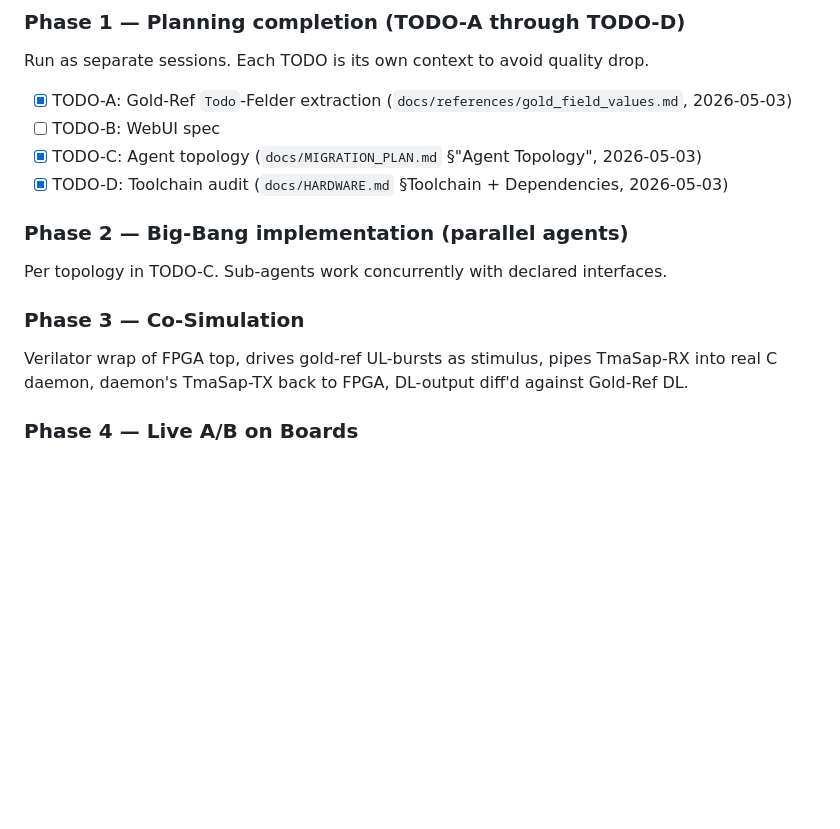
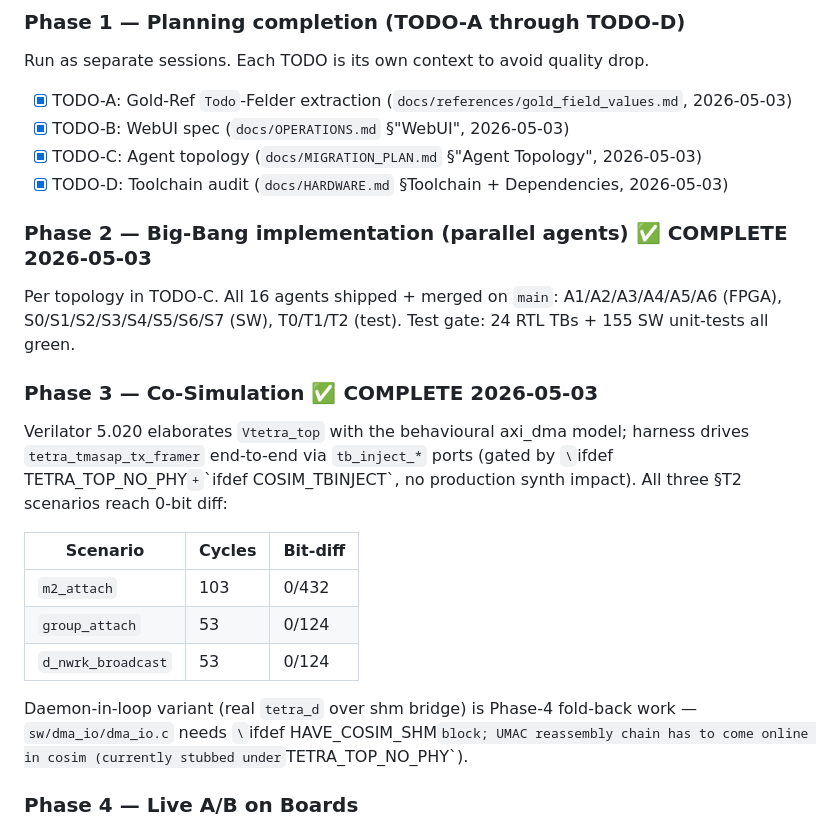
Before and after one commit to silencer79/tetra-bs, a Markdown page: docs/MIGRATION_PLAN.md, the part around the change. GitHub-like rendering; blank space fills up the shorter version.

Commit message:
docs(migration_plan): mark Phase 2 + Phase 3 complete; close TODO-B
Phase 2: 16 agents shipped + merged (24 RTL TBs + 155 SW tests green).
Phase 3: Verilator co-sim live, all 3 scenarios 0-bit diff.
TODO-B (WebUI spec, OPERATIONS.md §WebUI) was already done at Wave-0
but the checklist was stale.

Co-Authored-By: Claude Opus 4.7 <noreply@anthropic.com>

```diff
--- a/docs/MIGRATION_PLAN.md
+++ b/docs/MIGRATION_PLAN.md
@@ -609,19 +609,33 @@ mit Kevin entschieden:
 Run as separate sessions. Each TODO is its own context to avoid quality drop.
 
 - [x] TODO-A: Gold-Ref `Todo`-Felder extraction (`docs/references/gold_field_values.md`, 2026-05-03)
-- [ ] TODO-B: WebUI spec
+- [x] TODO-B: WebUI spec (`docs/OPERATIONS.md` §"WebUI", 2026-05-03)
 - [x] TODO-C: Agent topology (`docs/MIGRATION_PLAN.md` §"Agent Topology", 2026-05-03)
 - [x] TODO-D: Toolchain audit (`docs/HARDWARE.md` §Toolchain + Dependencies, 2026-05-03)
 
-### Phase 2 — Big-Bang implementation (parallel agents)
+### Phase 2 — Big-Bang implementation (parallel agents)  ✅ COMPLETE 2026-05-03
 
-Per topology in TODO-C. Sub-agents work concurrently with declared interfaces.
+Per topology in TODO-C. All 16 agents shipped + merged on `main`:
+A1/A2/A3/A4/A5/A6 (FPGA), S0/S1/S2/S3/S4/S5/S6/S7 (SW), T0/T1/T2 (test).
+Test gate: 24 RTL TBs + 155 SW unit-tests all green.
 
-### Phase 3 — Co-Simulation
+### Phase 3 — Co-Simulation  ✅ COMPLETE 2026-05-03
 
-Verilator wrap of FPGA top, drives gold-ref UL-bursts as stimulus, pipes
-TmaSap-RX into real C daemon, daemon's TmaSap-TX back to FPGA, DL-output
-diff'd against Gold-Ref DL.
+Verilator 5.020 elaborates `Vtetra_top` with the behavioural axi_dma model;
+harness drives `tetra_tmasap_tx_framer` end-to-end via `tb_inject_*` ports
+(gated by `\`ifdef TETRA_TOP_NO_PHY` + `\`ifdef COSIM_TBINJECT`, no production
+synth impact). All three §T2 scenarios reach 0-bit diff:
+
+| Scenario | Cycles | Bit-diff |
+|---|---|---|
+| `m2_attach` | 103 | 0/432 |
+| `group_attach` | 53 | 0/124 |
+| `d_nwrk_broadcast` | 53 | 0/124 |
+
+Daemon-in-loop variant (real `tetra_d` over shm bridge) is Phase-4 fold-back
+work — `sw/dma_io/dma_io.c` needs `\`ifdef HAVE_COSIM_SHM` block; UMAC
+reassembly chain has to come online in cosim (currently stubbed under
+`TETRA_TOP_NO_PHY`).
 
 ### Phase 4 — Live A/B on Boards
 
```
